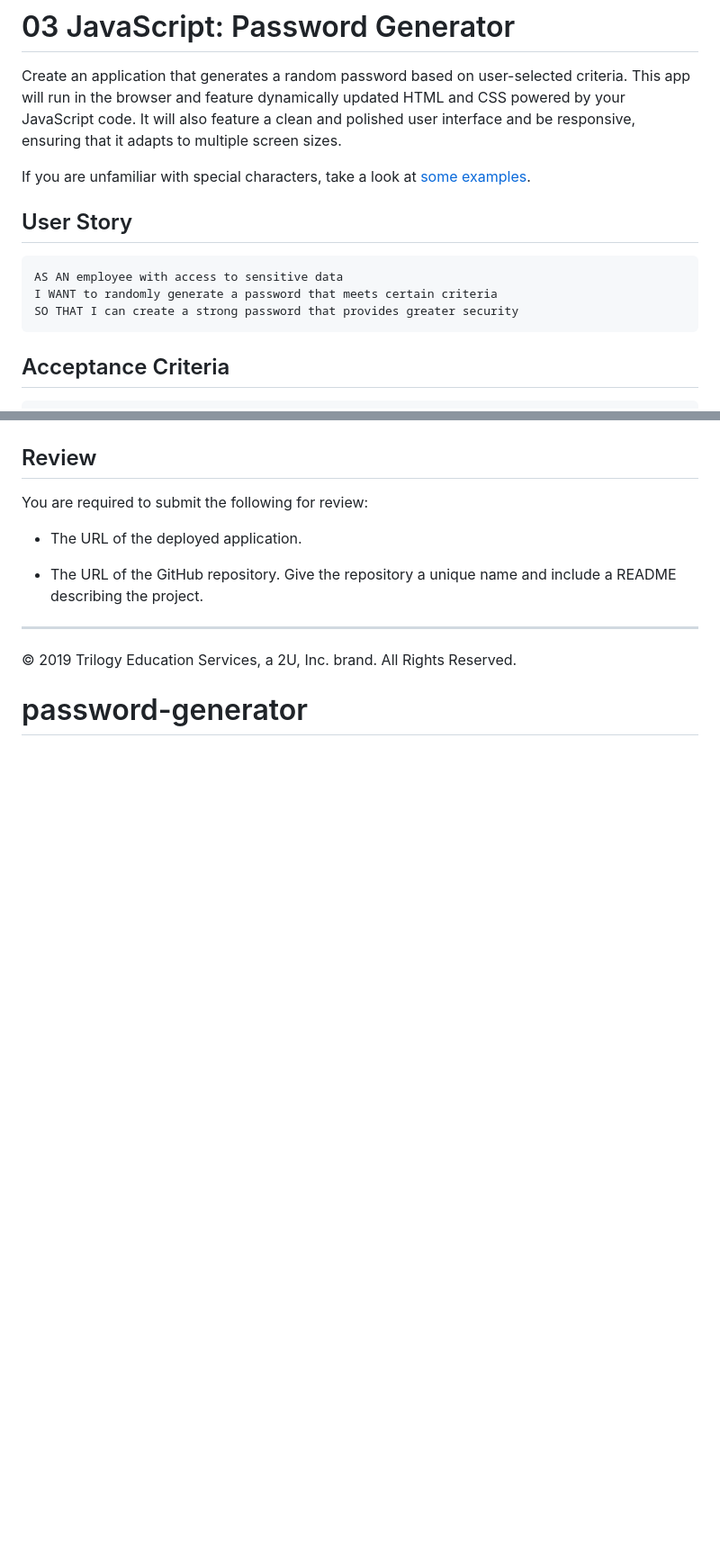
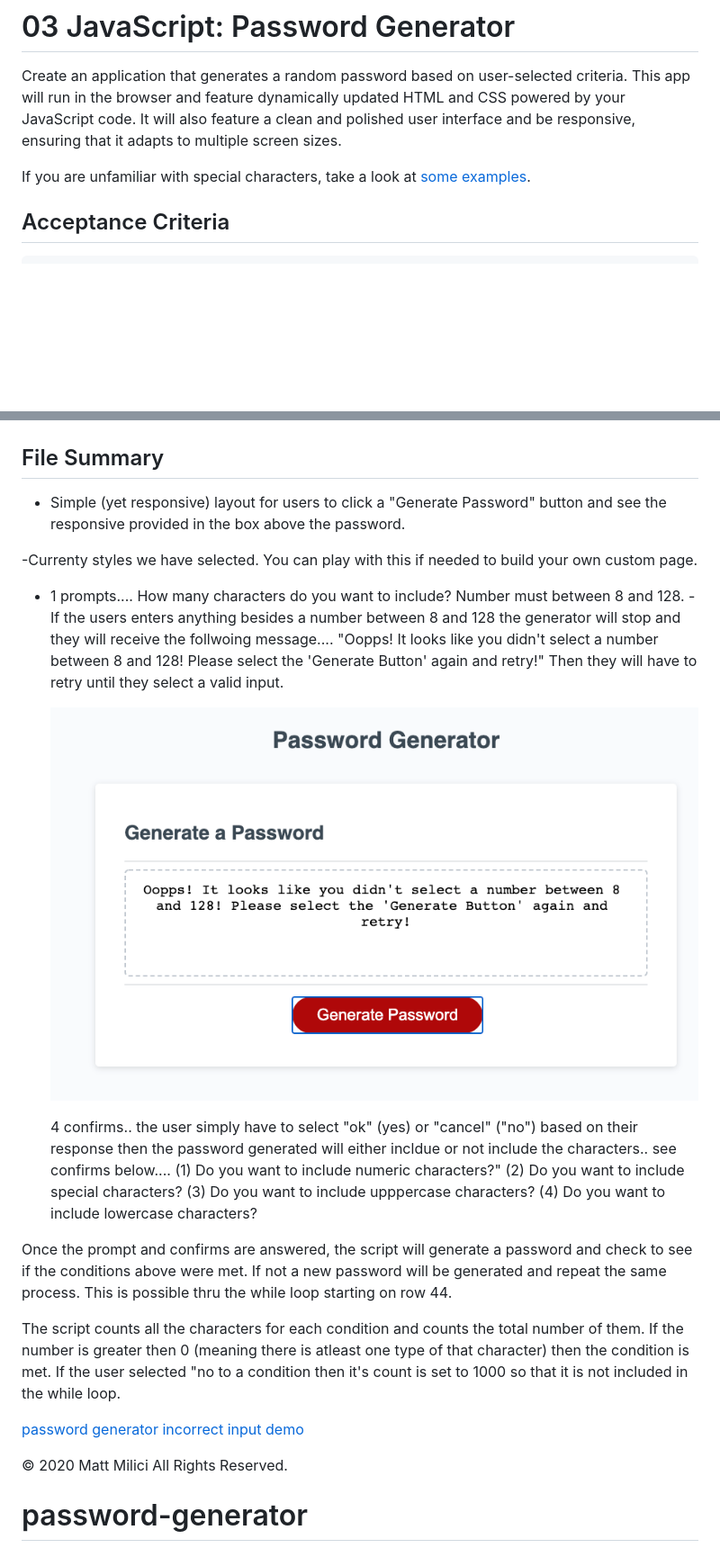
Before and after one commit to mattmilici/password-generator, a Markdown page: README.md, 2 parts joined by grey strips. Shown: that part at 90% size. Rendered like a GitHub page; pictures changed too: Assets/invalid-input.png (added); blank space fills up the shorter version.

Commit message:
updated readme and added photos

````diff
--- a/README.md
+++ b/README.md
@@ -3,14 +3,6 @@
 Create an application that generates a random password based on user-selected criteria. This app will run in the browser and feature dynamically updated HTML and CSS powered by your JavaScript code. It will also feature a clean and polished user interface and be responsive, ensuring that it adapts to multiple screen sizes.
 
 If you are unfamiliar with special characters, take a look at [some examples](https://www.owasp.org/index.php/Password_special_characters).
-
-## User Story
-
-```
-AS AN employee with access to sensitive data
-I WANT to randomly generate a password that meets certain criteria
-SO THAT I can create a strong password that provides greater security
-```
 
 ## Acceptance Criteria
 
@@ -36,14 +28,35 @@ The following image demonstrates the application functionality:
 
 ![password generator demo](./Assets/03-javascript-homework-demo.png)
 
-## Review
+## File Summary
 
-You are required to submit the following for review:
+<!-- index.html -->
 
-* The URL of the deployed application.
+- Simple (yet responsive) layout for users to click a "Generate Password" button and see the responsive provided in the box above the password.
 
-* The URL of the GitHub repository. Give the repository a unique name and include a README describing the project.
+<!-- style.css -->
 
-- - -
-© 2019 Trilogy Education Services, a 2U, Inc. brand. All Rights Reserved.
+-Currenty styles we have selected. You can play with this if needed to build your own custom page.
+
+<!-- script.js -->
+
+- 1 prompts.... How many characters do you want to include? Number must between 8 and 128. - If the users enters anything besides a number between 8 and 128 the generator will stop and they will receive the follwoing message....
+  "Oopps! It looks like you didn't select a number between 8 and 128! Please select the 'Generate Button' again and retry!" Then they will have to retry until they select a valid input.
+
+  ![password generator incorrect input demo](./Assets/invalid-input.png)
+
+  4 confirms.. the user simply have to select "ok" (yes) or "cancel" ("no") based on their response then the password generated will either incldue or not include the characters.. see confirms below....
+  (1) Do you want to include numeric characters?"
+  (2) Do you want to include special characters?
+  (3) Do you want to include upppercase characters?
+  (4) Do you want to include lowercase characters?
+
+Once the prompt and confirms are answered, the script will generate a password and check to see if the conditions above were met. If not a new password will be generated and repeat the same process. This is possible thru the while loop starting on row 44.
+
+The script counts all the characters for each condition and counts the total number of them. If the number is greater then 0 (meaning there is atleast one type of that character) then the condition is met. If the user selected "no to a condition then it's count is set to 1000 so that it is not included in the while loop.
+
+[password generator incorrect input demo](./Assets/count-check.png)
+
+© 2020 Matt Milici All Rights Reserved.
+
 # password-generator
````
Also changed, not shown: Assets/count-check.png (added).
